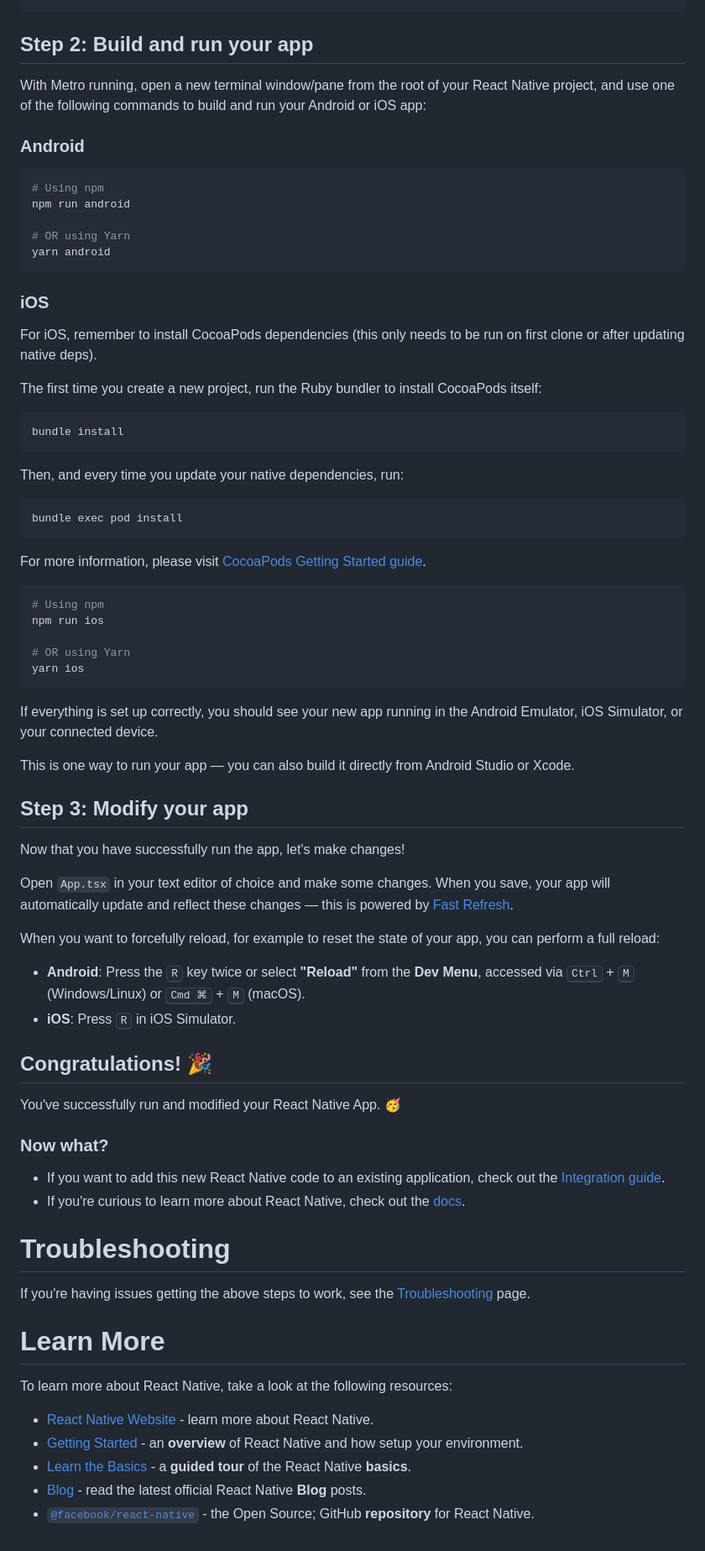
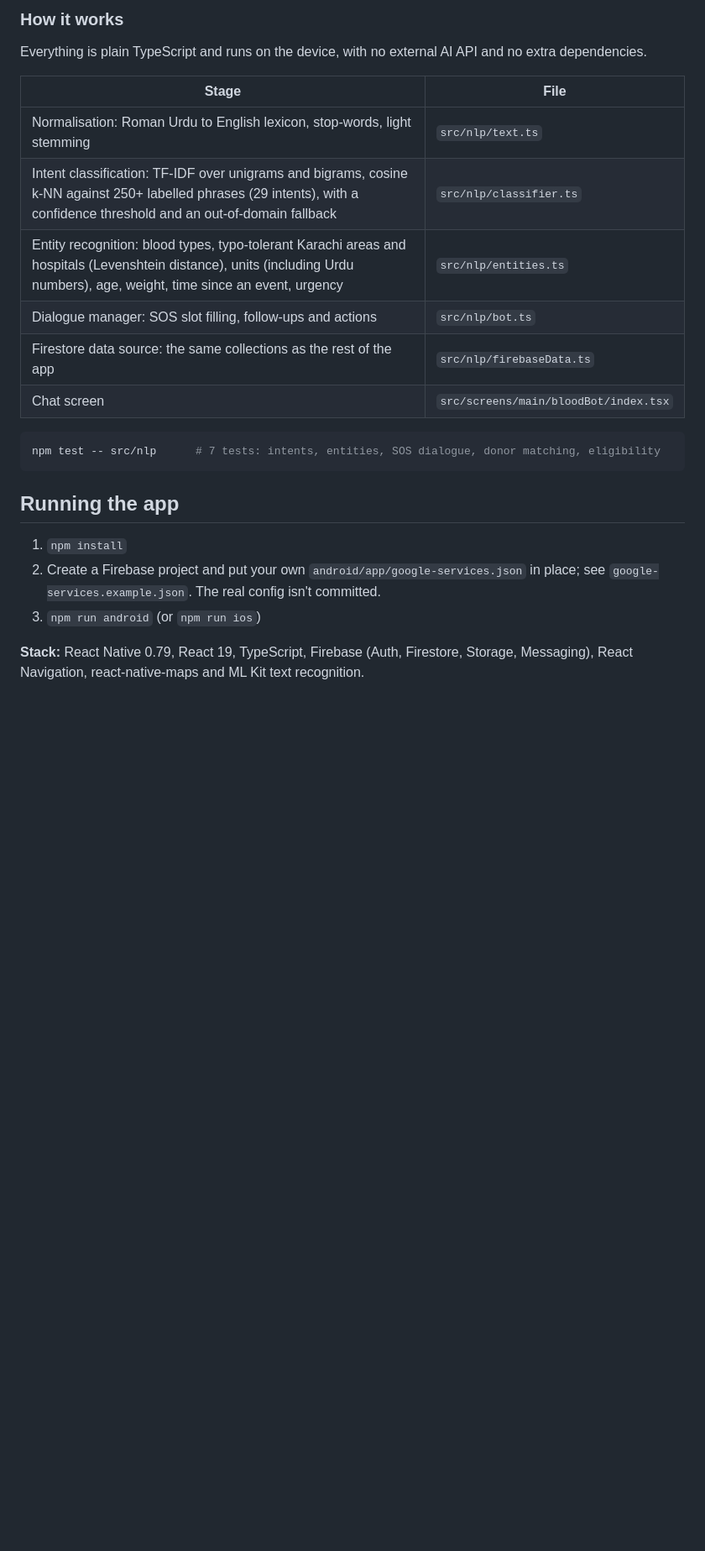
Before and after one commit to hfsachndio/Blood-Bridge-App, a Markdown page: README.md, the part around one of its changes. Shown at 84% size. Rendered like a GitHub page; blank space fills up the shorter version.

````diff
--- a/README.md
+++ b/README.md
@@ -19,79 +38,24 @@ yarn start
+### How it works
+
+Everything is plain TypeScript and runs on the device, with no external AI API and no extra dependencies.
+
+| Stage | File |
+|---|---|
+| Normalisation: Roman Urdu to English lexicon, stop-words, light stemming | `src/nlp/text.ts` |
+| Intent classification: TF-IDF over unigrams and bigrams, cosine k-NN against 250+ labelled phrases (29 intents), with a confidence threshold and an out-of-domain fallback | `src/nlp/classifier.ts` |
+| Entity recognition: blood types, typo-tolerant Karachi areas and hospitals (Levenshtein distance), units (including Urdu numbers), age, weight, time since an event, urgency | `src/nlp/entities.ts` |
+| Dialogue manager: SOS slot filling, follow-ups and actions | `src/nlp/bot.ts` |
+| Firestore data source: the same collections as the rest of the app | `src/nlp/firebaseData.ts` |
+| Chat screen | `src/screens/main/bloodBot/index.tsx` |
+
+```bash
+npm test -- src/nlp      # 7 tests: intents, entities, SOS dialogue, donor matching, eligibility
 ```
 
-## Step 2: Build and run your app
+## Running the app
 
-With Metro running, open a new terminal window/pane from the root of your React Native project, and use one of the following commands to build and run your Android or iOS app:
+1. `npm install`
+2. Create a Firebase project and put your own `android/app/google-services.json` in place; see `google-services.example.json`. The real config isn't committed.
+3. `npm run android` (or `npm run ios`)
 
-### Android
-
-```sh
-# Using npm
-npm run android
-
-# OR using Yarn
-yarn android
-```
-
-### iOS
-
-For iOS, remember to install CocoaPods dependencies (this only needs to be run on first clone or after updating native deps).
-
-The first time you create a new project, run the Ruby bundler to install CocoaPods itself:
-
-```sh
-bundle install
-```
-
-Then, and every time you update your native dependencies, run:
-
-```sh
-bundle exec pod install
-```
-
-For more information, please visit [CocoaPods Getting Started guide](https://guides.cocoapods.org/using/getting-started.html).
-
-```sh
-# Using npm
-npm run ios
-
-# OR using Yarn
-yarn ios
-```
-
-If everything is set up correctly, you should see your new app running in the Android Emulator, iOS Simulator, or your connected device.
-
-This is one way to run your app — you can also build it directly from Android Studio or Xcode.
-
-## Step 3: Modify your app
-
-Now that you have successfully run the app, let's make changes!
-
-Open `App.tsx` in your text editor of choice and make some changes. When you save, your app will automatically update and reflect these changes — this is powered by [Fast Refresh](https://reactnative.dev/docs/fast-refresh).
-
-When you want to forcefully reload, for example to reset the state of your app, you can perform a full reload:
-
-- **Android**: Press the <kbd>R</kbd> key twice or select **"Reload"** from the **Dev Menu**, accessed via <kbd>Ctrl</kbd> + <kbd>M</kbd> (Windows/Linux) or <kbd>Cmd ⌘</kbd> + <kbd>M</kbd> (macOS).
-- **iOS**: Press <kbd>R</kbd> in iOS Simulator.
-
-## Congratulations! :tada:
-
-You've successfully run and modified your React Native App. :partying_face:
-
-### Now what?
-
-- If you want to add this new React Native code to an existing application, check out the [Integration guide](https://reactnative.dev/docs/integration-with-existing-apps).
-- If you're curious to learn more about React Native, check out the [docs](https://reactnative.dev/docs/getting-started).
-
-# Troubleshooting
-
-If you're having issues getting the above steps to work, see the [Troubleshooting](https://reactnative.dev/docs/troubleshooting) page.
-
-# Learn More
-
-To learn more about React Native, take a look at the following resources:
-
-- [React Native Website](https://reactnative.dev) - learn more about React Native.
-- [Getting Started](https://reactnative.dev/docs/environment-setup) - an **overview** of React Native and how setup your environment.
-- [Learn the Basics](https://reactnative.dev/docs/getting-started) - a **guided tour** of the React Native **basics**.
-- [Blog](https://reactnative.dev/blog) - read the latest official React Native **Blog** posts.
-- [`@facebook/react-native`](https://github.com/facebook/react-native) - the Open Source; GitHub **repository** for React Native.
+**Stack:** React Native 0.79, React 19, TypeScript, Firebase (Auth, Firestore, Storage, Messaging), React Navigation, react-native-maps and ML Kit text recognition.
````
Also changed, not shown: other parts of README.md (+30 -11 lines), docs/app-screens.jpg (added), docs/real-screens.jpg (added), 14 other files.
